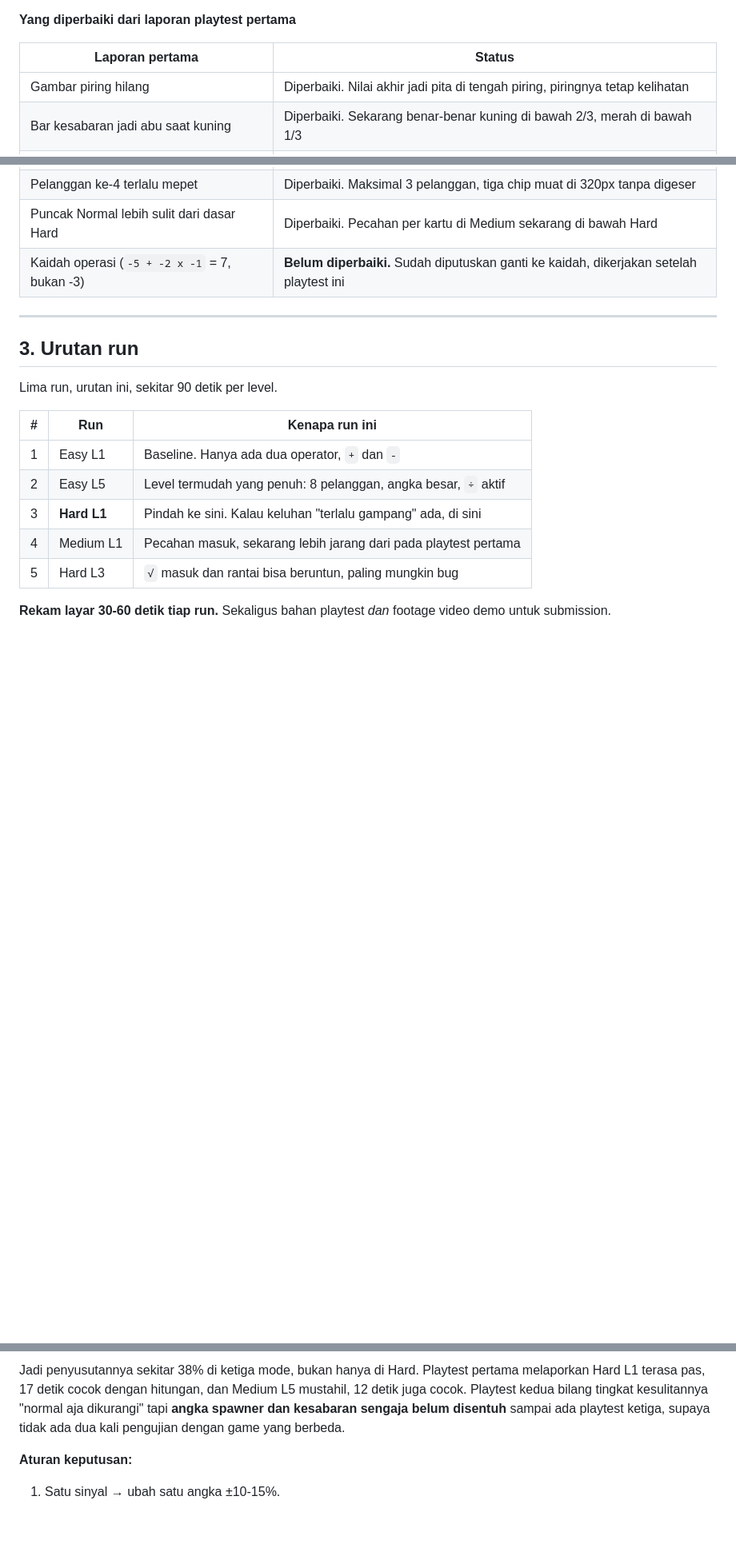
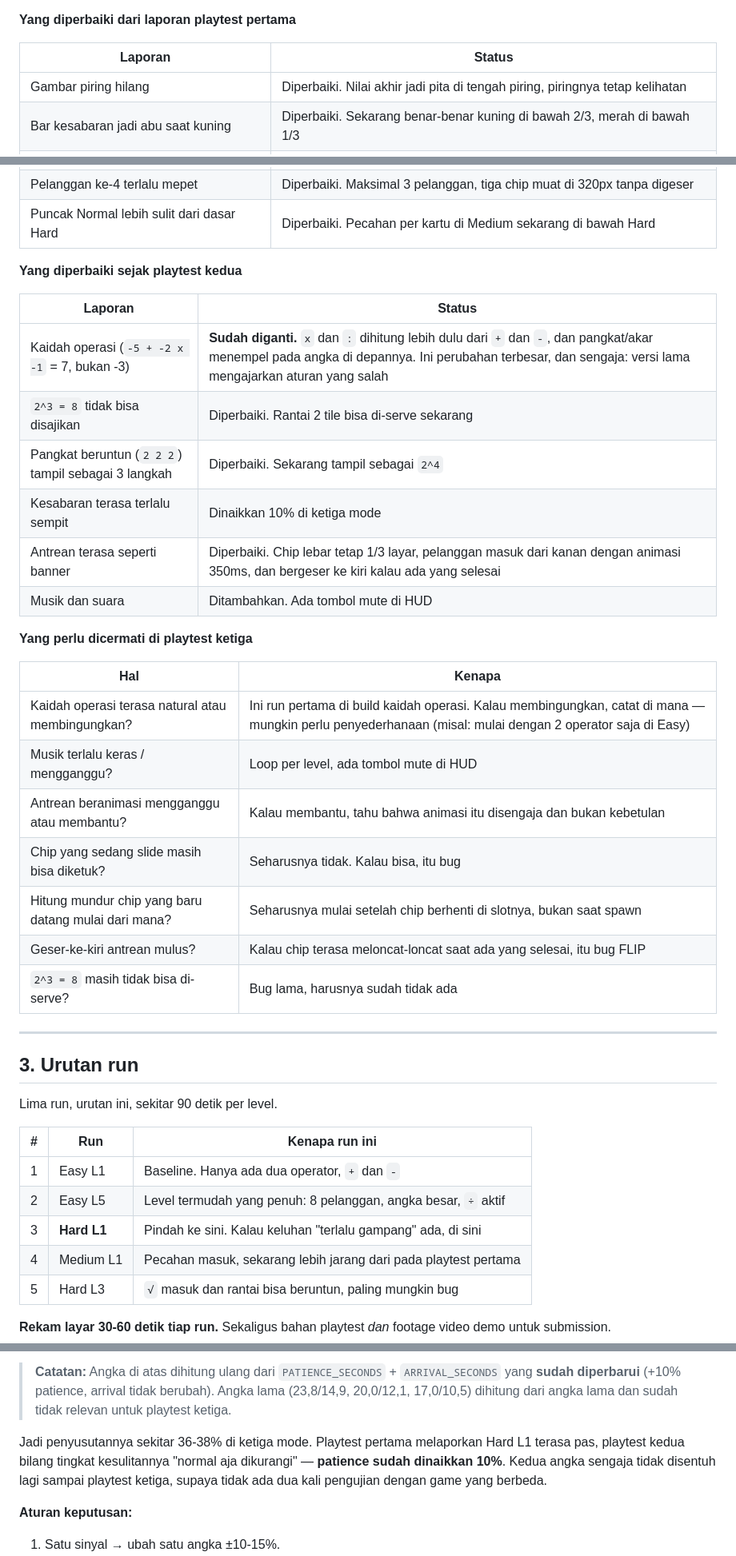
Before and after one commit to fidiakacoderlearner/cooking_number, a Markdown page: PLAYTEST.md, 3 parts joined by grey strips. Shown at 80% size. Drawn GitHub-style; blank space fills up the shorter version.

```diff
--- a/PLAYTEST.md
+++ b/PLAYTEST.md
@@ -74,7 +84,7 @@ Menyajikan lewat tombol Sajian atau mengetuk piring.
 
 **Yang diperbaiki dari laporan playtest pertama**
 
-| Laporan pertama | Status |
+| Laporan | Status |
 |---|---|
 | Gambar piring hilang | Diperbaiki. Nilai akhir jadi pita di tengah piring, piringnya tetap kelihatan |
 | Bar kesabaran jadi abu saat kuning | Diperbaiki. Sekarang benar-benar kuning di bawah 2/3, merah di bawah 1/3 |
@@ -83,7 +93,29 @@ Menyajikan lewat tombol Sajian atau mengetuk piring.
 | Drag tidak kelihatan bergerak | Diperbaiki. Sekarang tile mengikuti jari persis |
 | Pelanggan ke-4 terlalu mepet | Diperbaiki. Maksimal 3 pelanggan, tiga chip muat di 320px tanpa digeser |
 | Puncak Normal lebih sulit dari dasar Hard | Diperbaiki. Pecahan per kartu di Medium sekarang di bawah Hard |
-| Kaidah operasi (`-5 + -2 x -1` = 7, bukan -3) | **Belum diperbaiki.** Sudah diputuskan ganti ke kaidah, dikerjakan setelah playtest ini |
+
+**Yang diperbaiki sejak playtest kedua**
+
+| Laporan | Status |
+|---|---|
+| Kaidah operasi (`-5 + -2 x -1` = 7, bukan -3) | **Sudah diganti.** `x` dan `:` dihitung lebih dulu dari `+` dan `-`, dan pangkat/akar menempel pada angka di depannya. Ini perubahan terbesar, dan sengaja: versi lama mengajarkan aturan yang salah |
+| `2^3 = 8` tidak bisa disajikan | Diperbaiki. Rantai 2 tile bisa di-serve sekarang |
+| Pangkat beruntun (`2 2 2`) tampil sebagai 3 langkah | Diperbaiki. Sekarang tampil sebagai `2^4` |
+| Kesabaran terasa terlalu sempit | Dinaikkan 10% di ketiga mode |
+| Antrean terasa seperti banner | Diperbaiki. Chip lebar tetap 1/3 layar, pelanggan masuk dari kanan dengan animasi 350ms, dan bergeser ke kiri kalau ada yang selesai |
+| Musik dan suara | Ditambahkan. Ada tombol mute di HUD |
+
+**Yang perlu dicermati di playtest ketiga**
+
+| Hal | Kenapa |
+|---|---|
+| Kaidah operasi terasa natural atau membingungkan? | Ini run pertama di build kaidah operasi. Kalau membingungkan, catat di mana — mungkin perlu penyederhanaan (misal: mulai dengan 2 operator saja di Easy) |
+| Musik terlalu keras / mengganggu? | Loop per level, ada tombol mute di HUD |
+| Antrean beranimasi mengganggu atau membantu? | Kalau membantu, tahu bahwa animasi itu disengaja dan bukan kebetulan |
+| Chip yang sedang slide masih bisa diketuk? | Seharusnya tidak. Kalau bisa, itu bug |
+| Hitung mundur chip yang baru datang mulai dari mana? | Seharusnya mulai setelah chip berhenti di slotnya, bukan saat spawn |
+| Geser-ke-kiri antrean mulus? | Kalau chip terasa meloncat-loncat saat ada yang selesai, itu bug FLIP |
+| `2^3 = 8` masih tidak bisa di-serve? | Bug lama, harusnya sudah tidak ada |
 
 ---
 
@@ -243,10 +328,14 @@ naik:
 
-Jadi penyusutannya sekitar 38% di ketiga mode, bukan hanya di Hard. Playtest
-pertama melaporkan Hard L1 terasa pas, 17 detik cocok dengan hitungan, dan
-Medium L5 mustahil, 12 detik juga cocok. Playtest kedua bilang tingkat
-kesulitannya "normal aja dikurangi" tapi **angka spawner dan kesabaran sengaja
-belum disentuh** sampai ada playtest ketiga, supaya tidak ada dua kali
-pengujian dengan game yang berbeda.
+> **Catatan:** Angka di atas dihitung ulang dari `PATIENCE_SECONDS` + `ARRIVAL_SECONDS`
+> yang **sudah diperbarui** (+10% patience, arrival tidak berubah). Angka lama
+> (23,8/14,9, 20,0/12,1, 17,0/10,5) dihitung dari angka lama dan sudah tidak
+> relevan untuk playtest ketiga.
+
+Jadi penyusutannya sekitar 36-38% di ketiga mode. Playtest
+pertama melaporkan Hard L1 terasa pas, playtest kedua bilang tingkat
+kesulitannya "normal aja dikurangi" — **patience sudah dinaikkan 10%**.
+Kedua angka sengaja tidak disentuh lagi sampai playtest ketiga, supaya tidak
+ada dua kali pengujian dengan game yang berbeda.
 
 **Aturan keputusan:**
 
```
Also changed, not shown: other parts of PLAYTEST.md (+81 -18 lines).
